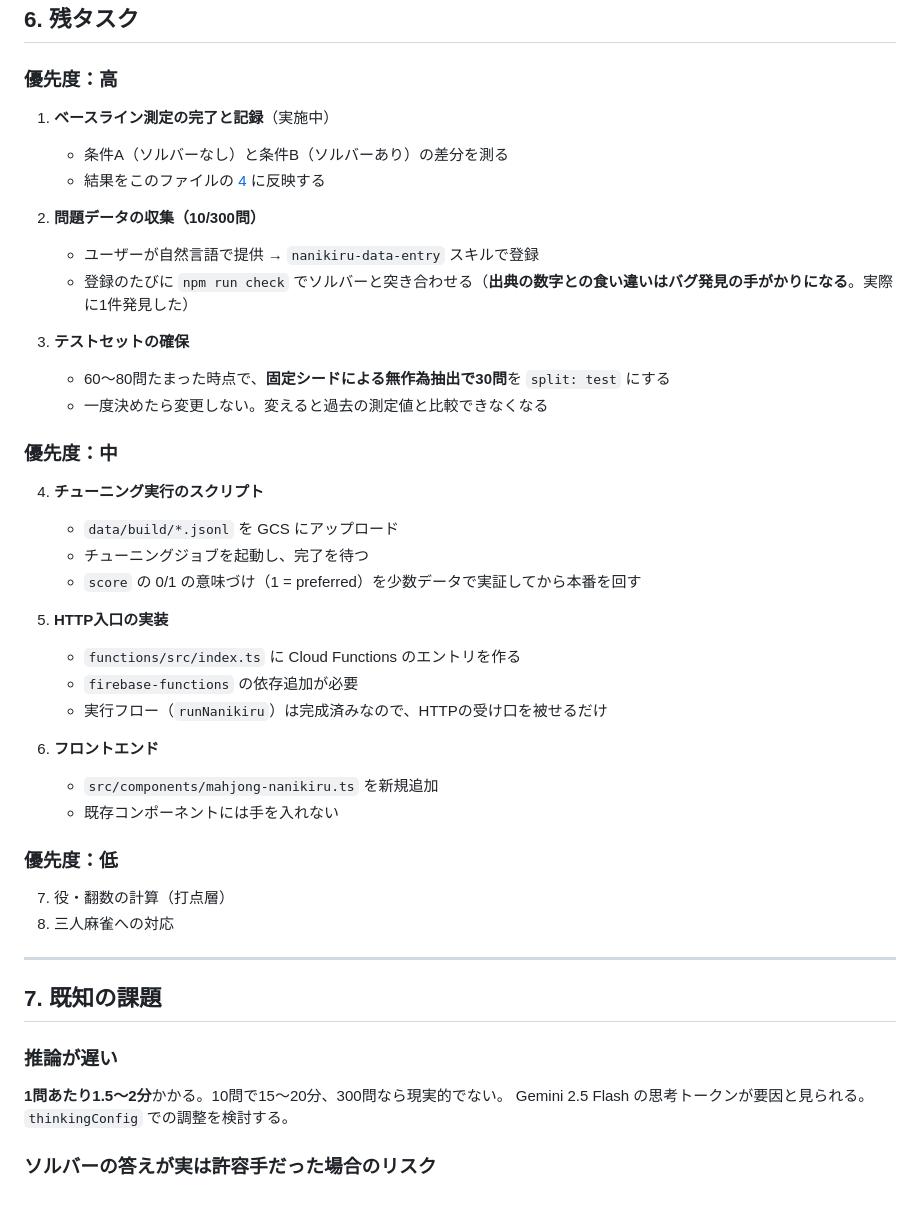
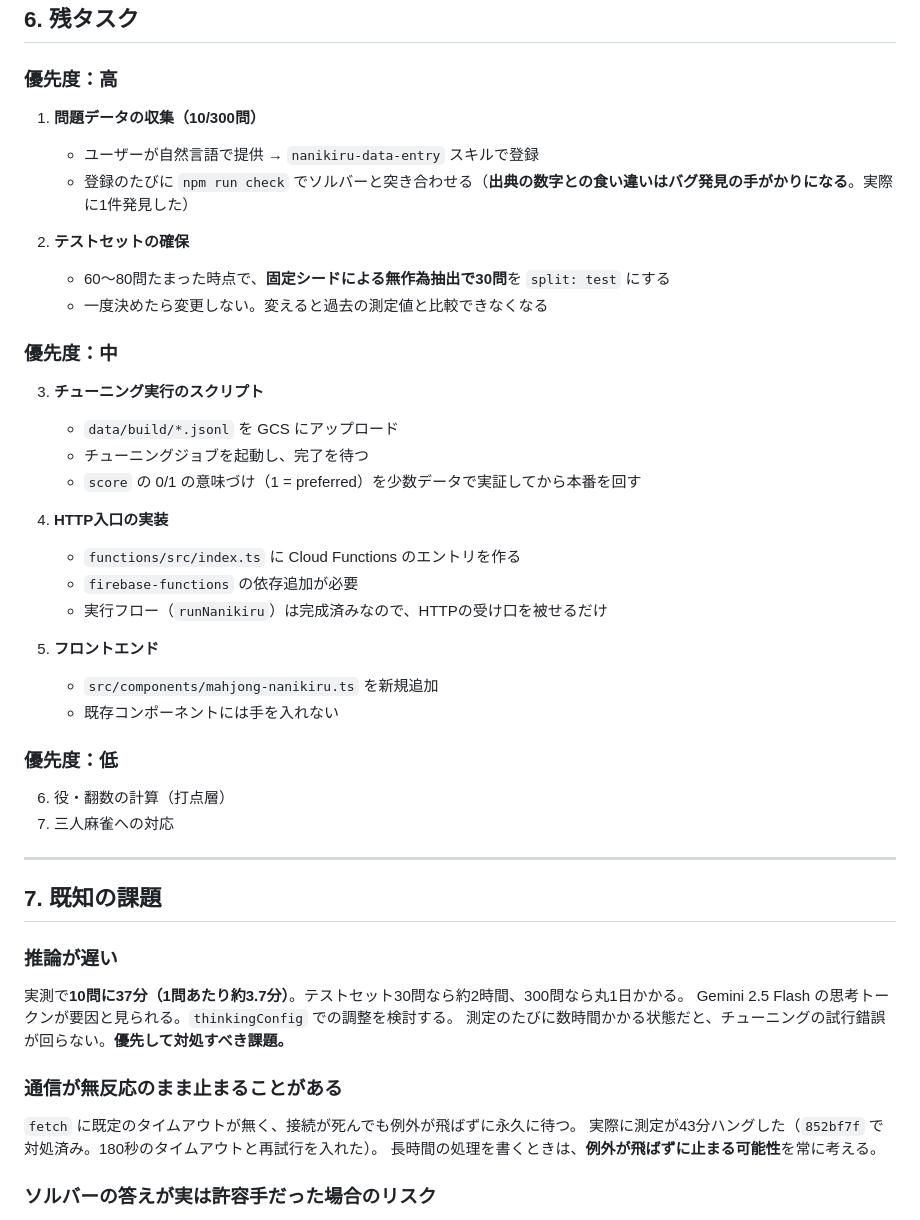
Before and after one commit to itagakishintaro/mahjong416, a Markdown page: HANDOFF.md, the part around one of its changes. Rendered like a GitHub page.

```diff
--- a/HANDOFF.md
+++ b/HANDOFF.md
@@ -108,38 +123,34 @@ npm run eval -- --limit 3                     # 件数を絞る（課金を抑
 
 ### 優先度：高
 
-1. **ベースライン測定の完了と記録**（実施中）
-   - 条件A（ソルバーなし）と条件B（ソルバーあり）の差分を測る
-   - 結果をこのファイルの [4](#4-ベースライン測定の暫定結果) に反映する
-
-2. **問題データの収集（10/300問）**
+1. **問題データの収集（10/300問）**
    - ユーザーが自然言語で提供 → `nanikiru-data-entry` スキルで登録
    - 登録のたびに `npm run check` でソルバーと突き合わせる（**出典の数字との食い違いはバグ発見の手がかりになる**。実際に1件発見した）
 
-3. **テストセットの確保**
+2. **テストセットの確保**
    - 60〜80問たまった時点で、**固定シードによる無作為抽出で30問**を `split: test` にする
    - 一度決めたら変更しない。変えると過去の測定値と比較できなくなる
 
 ### 優先度：中
 
-4. **チューニング実行のスクリプト**
+3. **チューニング実行のスクリプト**
    - `data/build/*.jsonl` を GCS にアップロード
    - チューニングジョブを起動し、完了を待つ
    - `score` の 0/1 の意味づけ（1 = preferred）を少数データで実証してから本番を回す
 
-5. **HTTP入口の実装**
+4. **HTTP入口の実装**
    - `functions/src/index.ts` に Cloud Functions のエントリを作る
    - `firebase-functions` の依存追加が必要
    - 実行フロー（`runNanikiru`）は完成済みなので、HTTPの受け口を被せるだけ
 
-6. **フロントエンド**
+5. **フロントエンド**
    - `src/components/mahjong-nanikiru.ts` を新規追加
    - 既存コンポーネントには手を入れない
 
 ### 優先度：低
 
-7. 役・翻数の計算（打点層）
-8. 三人麻雀への対応
+6. 役・翻数の計算（打点層）
+7. 三人麻雀への対応
 
 ---
 
@@ -147,8 +158,15 @@ npm run eval -- --limit 3                     # 件数を絞る（課金を抑
 
 ### 推論が遅い
 
-**1問あたり1.5〜2分**かかる。10問で15〜20分、300問なら現実的でない。
+実測で**10問に37分（1問あたり約3.7分）**。テストセット30問なら約2時間、300問なら丸1日かかる。
 Gemini 2.5 Flash の思考トークンが要因と見られる。`thinkingConfig` での調整を検討する。
+測定のたびに数時間かかる状態だと、チューニングの試行錯誤が回らない。**優先して対処すべき課題。**
+
+### 通信が無反応のまま止まることがある
+
+`fetch` に既定のタイムアウトが無く、接続が死んでも例外が飛ばずに永久に待つ。
+実際に測定が43分ハングした（`852bf7f` で対処済み。180秒のタイムアウトと再試行を入れた）。
+長時間の処理を書くときは、**例外が飛ばずに止まる可能性**を常に考える。
 
 ### ソルバーの答えが実は許容手だった場合のリスク
 
```
Also changed, not shown: other parts of HANDOFF.md (+32 -17 lines).
